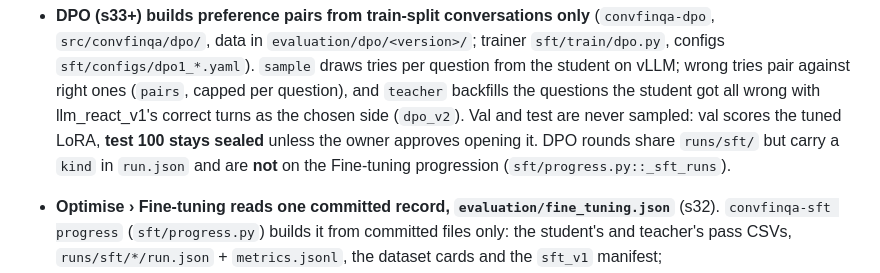
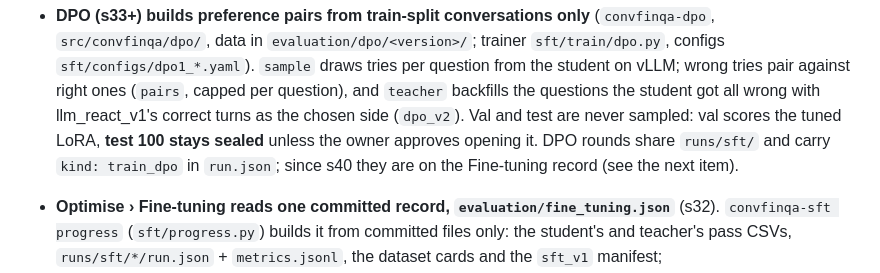
Before and after one commit to nmp-dsci/ConvFinQA-agent, a Markdown page: AGENTS.md, the part around the change. Rendered like a GitHub page.

Commit message:
docs(agents): DPO rounds are now on the Fine-tuning record
Co-Authored-By: Claude Opus 5.5 <noreply@anthropic.com>
Claude-Session: https://claude.ai/code/session_014CAAK3qTii2yBoVZ8EQTpB

```diff
--- a/AGENTS.md
+++ b/AGENTS.md
@@ -693,8 +693,8 @@ The invariants, all pinned by tests:
   tries pair against right ones (`pairs`, capped per question), and `teacher` backfills the
   questions the student got all wrong with llm_react_v1's correct turns as the chosen side
   (`dpo_v2`). Val and test are never sampled: val scores the tuned LoRA, **test 100 stays sealed**
-  unless the owner approves opening it. DPO rounds share `runs/sft/` but carry a `kind` in
-  `run.json` and are **not** on the Fine-tuning progression (`sft/progress.py::_sft_runs`).
+  unless the owner approves opening it. DPO rounds share `runs/sft/` and carry `kind: train_dpo` in
+  `run.json`; since s40 they are on the Fine-tuning record (see the next item).
 - **Optimise › Fine-tuning reads one committed record, `evaluation/fine_tuning.json`** (s32).
   `convfinqa-sft progress` (`sft/progress.py`) builds it from committed files only: the
   student's and teacher's pass CSVs, `runs/sft/*/run.json` + `metrics.jsonl`, the dataset
```
